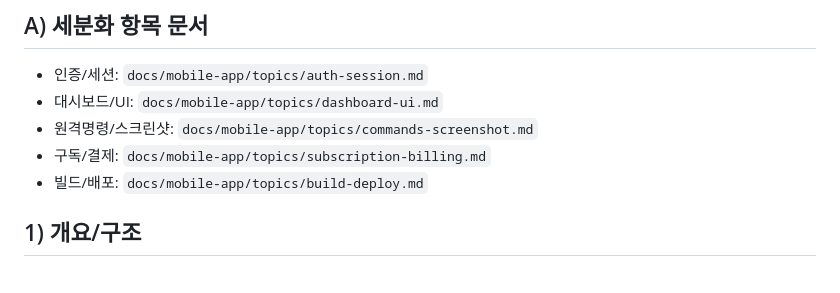
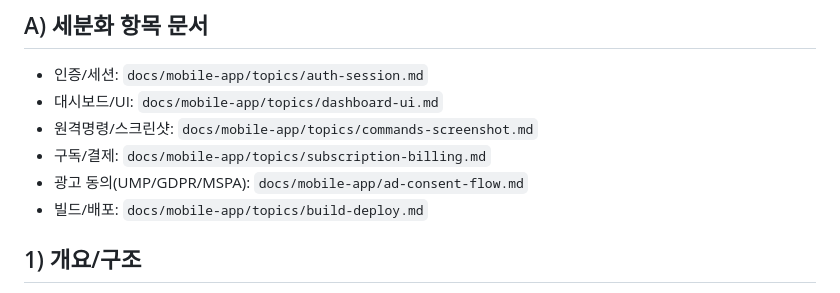
Before and after one commit to doubtmyself/ProgeressEye, a Markdown page: docs/mobile-app/INDEX.md, the part around the change. Drawn GitHub-style.

```diff
--- a/docs/mobile-app/INDEX.md
+++ b/docs/mobile-app/INDEX.md
@@ -9,6 +9,7 @@ Android 앱 관련 문서를 기능 항목별로 정리한 안내 문서입니
 - 대시보드/UI: `docs/mobile-app/topics/dashboard-ui.md`
 - 원격명령/스크린샷: `docs/mobile-app/topics/commands-screenshot.md`
 - 구독/결제: `docs/mobile-app/topics/subscription-billing.md`
+- 광고 동의(UMP/GDPR/MSPA): `docs/mobile-app/ad-consent-flow.md`
 - 빌드/배포: `docs/mobile-app/topics/build-deploy.md`
 
 ## 1) 개요/구조
```
Also changed, not shown: docs/mobile-app/ad-consent-flow.md (+10 -1 lines).
